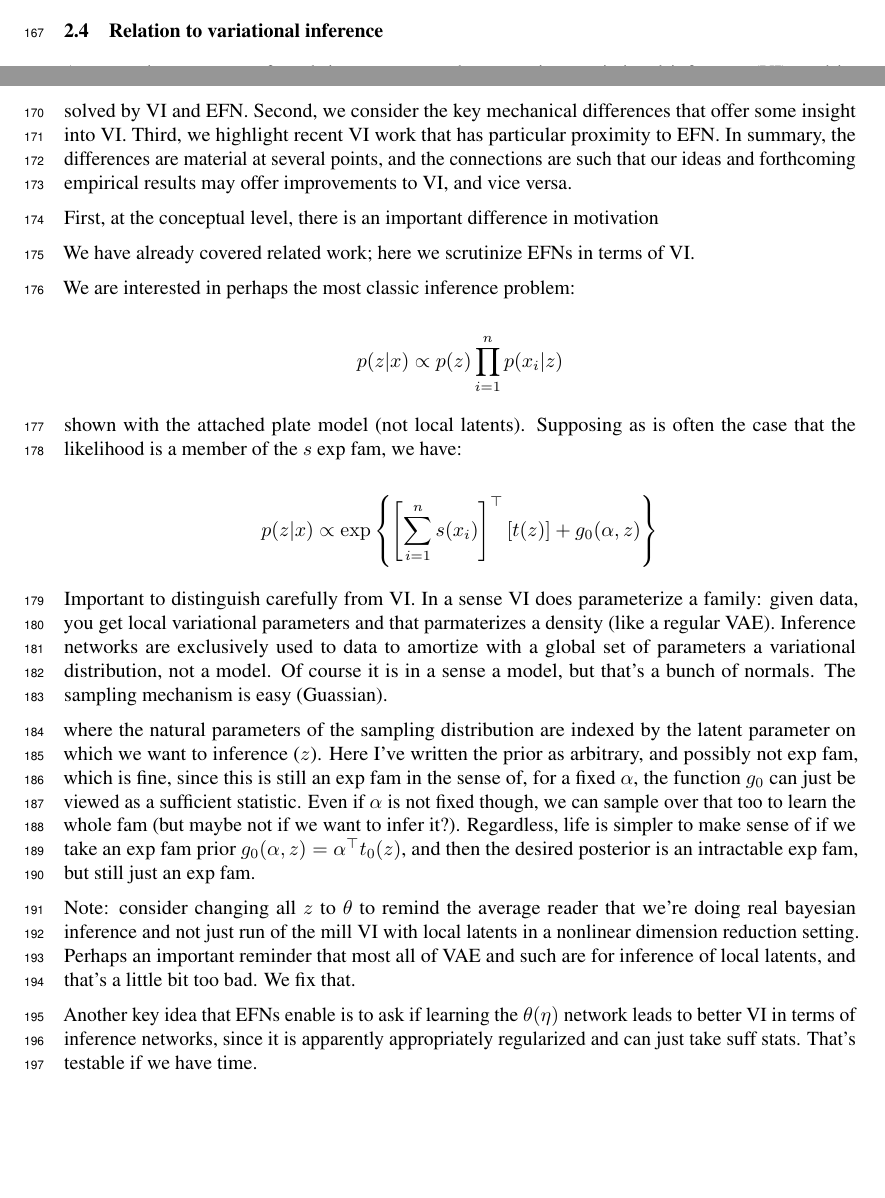
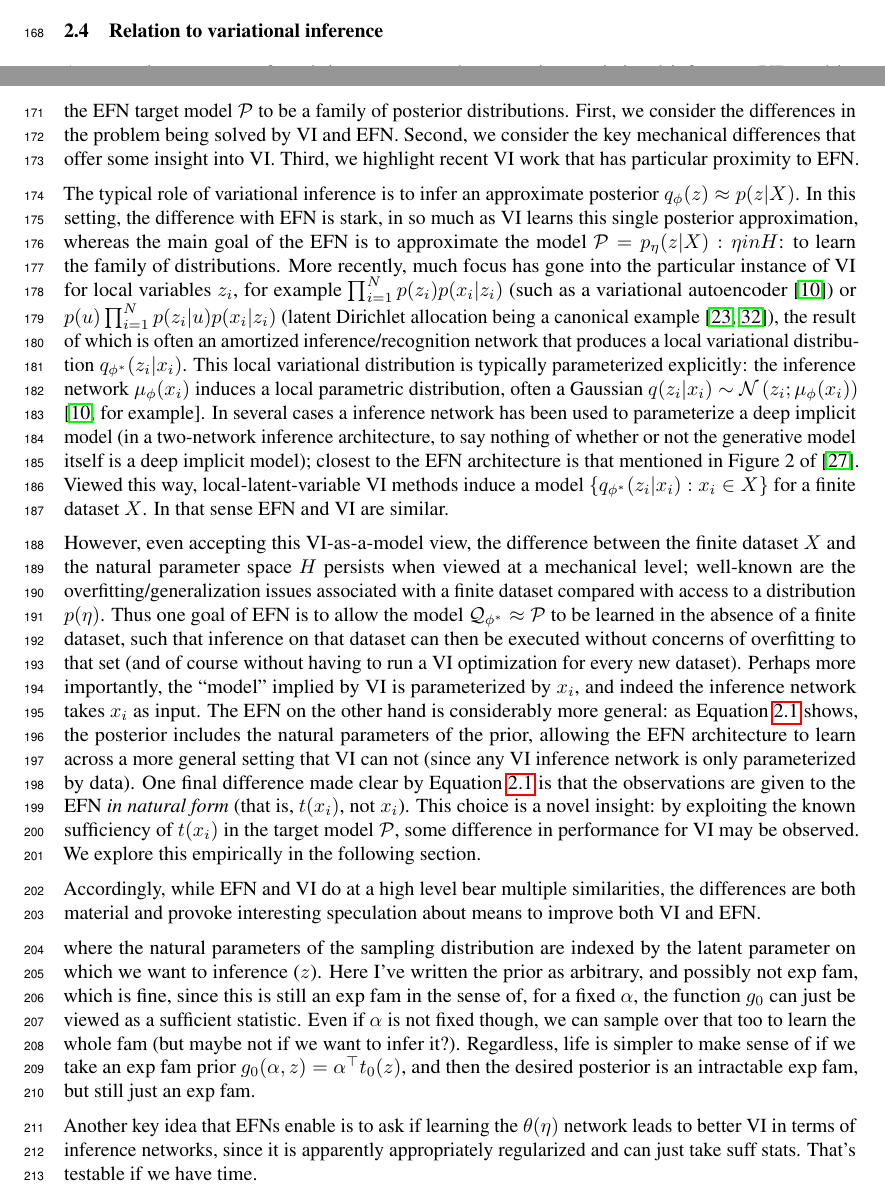
Before and after one commit to cunningham-lab/efn, a LaTeX paper (written/BittnerNIPS2018.tex): two parts of pages 5 and 6 of 13, joined at a grey line, cut so that both start at the same text, the shorter picture padded with empty space. Compiled offline with pdfLaTeX.

Commit message:
2.5 done

```diff
--- a/written/BittnerNIPS2018.tex
+++ b/written/BittnerNIPS2018.tex
@@ -275,25 +278,24 @@ where $\theta^k = f_\phi\left(\eta_k\right)$.  Successful optimization over $\ph
  %%%%%%%%%%%%%%%%%%%%%%%%%%%%
  \subsection{Relation to variational inference}
 
-A tremendous amount of work in recent years has gone into variational inference (VI), and its similarity to EFN warrants careful attention. First, we consider the differences in the problem being solved by VI and EFN.  Second, we consider the key mechanical differences that offer some insight into VI. Third, we highlight recent VI work that has particular proximity to EFN.  In summary, the differences are material at several points, and the connections are such that our ideas and forthcoming empirical results may offer improvements to VI, and vice versa.
+A tremendous amount of work in recent years has gone into variational inference (VI), and its similarity to EFN warrants careful attention. In the following, to bring us closest to VI, let us consider the EFN target model $\mathcal{P}$ to be a family of posterior distributions.  First, we consider the differences in the problem being solved by VI and EFN.  Second, we consider the key mechanical differences that offer some insight into VI. Third, we highlight recent VI work that has particular proximity to EFN.
 
-First, at the conceptual level, there is an important difference in motivation
+The typical role of variational inference is to infer an approximate posterior $q_\phi(z) \approx p(z |X)$.  In this setting, the difference with EFN is stark, in so much as VI learns this single posterior approximation, whereas the main goal of the EFN is to approximate the model $\mathcal{P} = p_\eta(z|X): \eta in H$: to learn the family of distributions.  More recently, much focus has gone into the particular instance of VI for local variables $z_i$, for example $\prod_{i=1}^N p(z_i)p(x_i | z_i)$ (such as a variational autoencoder \cite{Kingma:2013aa}) or  $p(u)\prod_{i=1}^N p(z_i|u)p(x_i | z_i)$ (latent Dirichlet allocation being a canonical example \cite{blei2003latent,blei2017variational}), the result of which is often an amortized inference/recognition network that produces a local variational distribution $q_{\phi^*}(z_i | x_i)$.  This local variational distribution is typically parameterized explicitly: the inference network $\mu_\phi(x_i)$ induces a local parametric distribution, often a Gaussian $q(z_i | x_i) \sim \mathcal{N}\left(z_i; \mu_\phi(x_i)\right)$ \cite[for example]{Kingma:2013aa}.  In several cases a inference network has been used to parameterize a deep implicit model (in a two-network inference architecture, to say nothing of whether or not the generative model itself is a deep implicit model); closest to the EFN architecture is that mentioned in Figure 2 of \cite{rezende2015variational}.  Viewed this way, local-latent-variable VI methods induce a model $\left\{  q_{\phi^*}(z_i | x_i) : x_i \in X \right\}$ for a finite dataset $X$.  In that sense EFN and VI are similar.
 
- We have already covered related work; here we scrutinize EFNs in terms of VI.
+However, even accepting this VI-as-a-model view, the difference between the finite dataset $X$ and the natural parameter space $H$ persists when viewed at a mechanical level; well-known are the overfitting/generalization issues associated with a finite dataset compared with access to a distribution $p(\eta)$.    Thus one goal of EFN is to allow the model $\mathcal{Q}_{\phi^*} \approx \mathcal{P}$ to be learned in the absence of a finite dataset, such that inference on that dataset can then be executed without concerns of overfitting to that set (and of course without having to run a VI optimization for every new dataset).   Perhaps more importantly, the ``model'' implied by VI is parameterized by $x_i$, and indeed the inference network takes $x_i$ as input.  The EFN on the other hand is considerably more general:  as Equation \ref{eq:1} shows, the posterior includes the natural parameters of the prior, allowing the EFN architecture to learn across a more general setting that VI can not (since any VI inference network is only parameterized by data).  One final difference made clear by Equation \ref{eq:1} is that the observations are given to the EFN \emph{in natural form} (that is, $t(x_i)$, not $x_i$).  This choice is a novel insight: by exploiting the known sufficiency of $t(x_i)$ in the target model $\mathcal{P}$, some difference in performance for VI may be observed.  We explore this empirically in the following section.
 
-We are interested in perhaps the most classic inference problem:
+Accordingly, while EFN and VI do at a high level bear multiple similarities, the differences are both material and provoke interesting speculation about means to improve both VI and EFN.
 
-$$p(z | x) \propto p(z) \prod_{i=1}^n p(x_i | z)$$
 
- shown with the attached plate model (not local latents).  Supposing as is often the case that the likelihood is a member of the $s$ exp fam, we have:
 
- $$p(z | x ) \propto \exp\left\{ \left[ \sum_{i=1}^n s(x_i) \right]^\top\left[ t(z) \right] + g_0(\alpha,z) \right\}$$
+% other banter
 
- Important to distinguish carefully from VI.  In a sense VI does parameterize a family: given data, you get local variational parameters and that parmaterizes a density (like a regular VAE).  Inference networks are exclusively used to data to amortize with a global set of parameters a variational distribution, not a model.  Of course it is in a sense a model, but that's a bunch of normals.  The sampling mechanism is easy (Guassian).
+ % a bit sad I didn't get this point in here, but it's really beside the point.  But so true!
+ %  Note: consider changing all $z$ to $\theta$ to remind the average reader that we're doing real bayesian inference and not just run of the mill VI with local latents in a nonlinear dimension reduction setting.  Perhaps an important reminder that most all of VAE and such are for inference of local latents, and that's a little bit too bad.  We fix that.
+
 
  where the natural parameters of the sampling distribution are indexed by the latent parameter on which we want to inference ($z$).  Here I've written the prior as arbitrary, and possibly not exp fam, which is fine, since this is still an exp fam in the  sense of, for a fixed $\alpha$, the function $g_0$ can just be viewed as a sufficient statistic.  Even if $\alpha$ is not fixed though, we can sample over that too to learn the whole fam (but maybe not if we want to infer it?).  Regardless, life is simpler to make sense of if we take an exp fam prior $g_0(\alpha,z) = \alpha^\top t_0(z)$, and then the desired posterior is an intractable exp fam, but still just an exp fam.
 
- Note: consider changing all $z$ to $\theta$ to remind the average reader that we're doing real bayesian inference and not just run of the mill VI with local latents in a nonlinear dimension reduction setting.  Perhaps an important reminder that most all of VAE and such are for inference of local latents, and that's a little bit too bad.  We fix that.
 
 Another key  idea that EFNs enable is to ask if learning the $\theta(\eta)$ network leads to better VI in terms of inference networks, since it is apparently appropriately regularized and can just take suff stats.  That's testable if we have time.
 
```
Also changed, not shown: written/BittnerNIPS2018.bib (+13 -1 lines), written/BittnerNIPS2018.tex (5 more changed lines).
